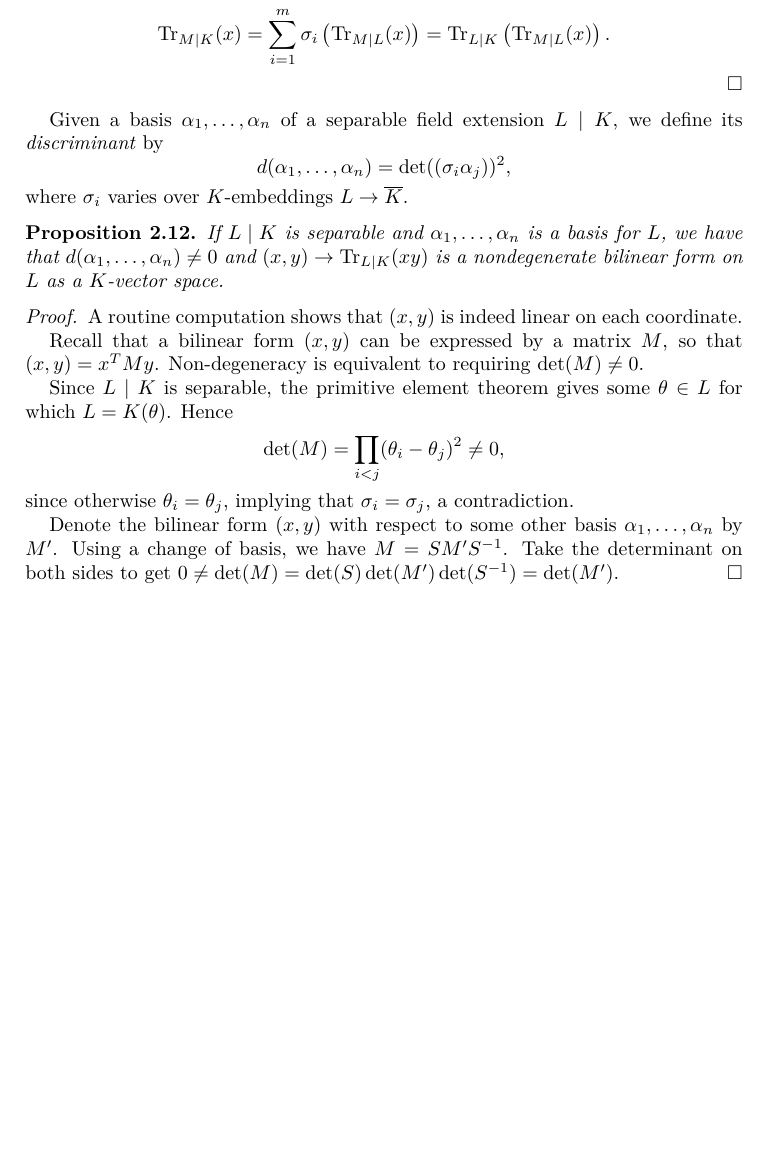
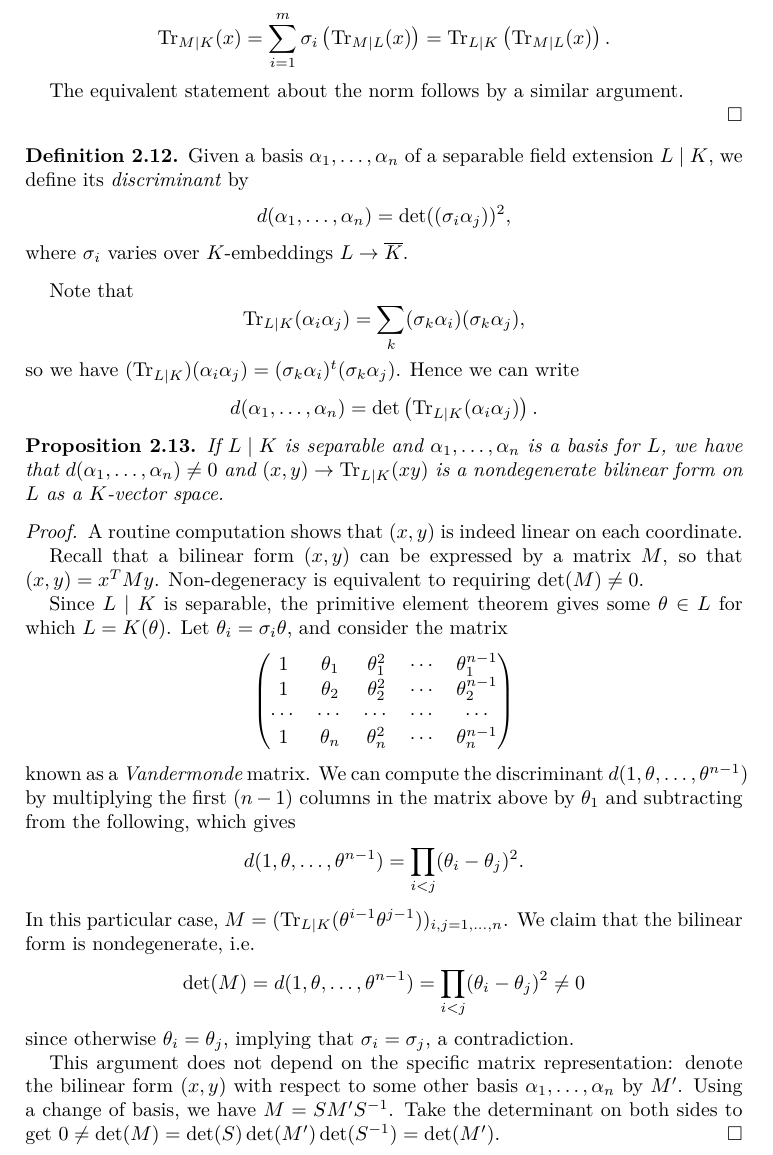
Before and after one commit to aszkid/number_theory, a LaTeX paper (main.tex, which reads afields.tex): part of page 10 of 28, cut so that both start at the same text, the shorter picture padded with empty space. Compiled offline with XeLaTeX.

Commit message:
Good work on discriminant

```diff
--- a/afields.tex
+++ b/afields.tex
@@ -296,14 +296,27 @@ The trace and norm behave well as we take field extensions:
 		\Tr_{M\mid K}(x) = \sum_{i=1}^m \sigma_i\left(\Tr_{M\mid L}(x)\right) = \Tr_{L\mid K}\left(\Tr_{M\mid L}(x)\right).
 	\]
 
+	The equivalent statement about the norm follows by a similar argument.
+
 \end{proof}
 
 
-Given a basis $\alpha_1,\dots,\alpha_n$ of a separable field extension $L\mid K$, we define its \emph{discriminant} by
+\begin{defn}
+	Given a basis $\alpha_1,\dots,\alpha_n$ of a separable field extension $L\mid K$, we define its \emph{discriminant} by
+	\[
+		d(\alpha_1,\dots,\alpha_n) = \det((\sigma_i\alpha_j))^2,
+	\]
+	where $\sigma_i$ varies over $K$-embeddings $L\to\overline{K}$.
+\end{defn}
+
+Note that
 \[
-	d(\alpha_1,\dots,\alpha_n) = \det((\sigma_i\alpha_j))^2,
+	\Tr_{L\mid K}(\alpha_i\alpha_j) = \sum_k(\sigma_k\alpha_i)(\sigma_k\alpha_j),
 \]
-where $\sigma_i$ varies over $K$-embeddings $L\to\overline{K}$.
+so we have $(\Tr_{L\mid K})(\alpha_i\alpha_j)=(\sigma_k\alpha_i)^t(\sigma_k\alpha_j)$. Hence we can write
+\[
+	d(\alpha_1,\dots,\alpha_n)=\det\left(\Tr_{L\mid K}(\alpha_i\alpha_j)\right).
+\]
 
 
 \begin{prop}
@@ -314,13 +327,26 @@ where $\sigma_i$ varies over $K$-embeddings $L\to\overline{K}$.
 
 	Recall that a bilinear form $(x,y)$ can be expressed by a matrix $M$, so that $(x,y) = x^T M y$. Non-degeneracy is equivalent to requiring $\det(M)\neq 0$.
 
-	Since $L\mid K$ is separable, the primitive element theorem gives some $\theta\in L$ for which $L=K(\theta)$. Hence
+	Since $L\mid K$ is separable, the primitive element theorem gives some $\theta\in L$ for which $L=K(\theta)$. Let $\theta_i=\sigma_i\theta$, and consider the matrix
+	\begin{align*}
+	\begin{pmatrix}
+		1 & \theta_1 & \theta_1^2 & \cdots & \theta_1^{n-1}\\
+		1 & \theta_2 & \theta_2^2 & \cdots & \theta_2^{n-1}\\
+		\cdots & \cdots &\cdots &\cdots &\cdots\\
+		1 & \theta_n & \theta_n^2 & \cdots & \theta_n^{n-1}\\
+	\end{pmatrix}
+	\end{align*}
+	known as a \emph{Vandermonde} matrix. We can compute the discriminant $d(1,\theta,\dots,\theta^{n-1})$ by multiplying the first $(n-1)$ columns in the matrix above by $\theta_1$ and subtracting from the following, which gives
 	\[
-		\det(M) = \prod_{i<j}(\theta_i-\theta_j)^2 \neq 0,
+		d(1,\theta,\dots,\theta^{n-1}) = \prod_{i<j}(\theta_i-\theta_j)^2.
+	\]
+	In this particular case, $M=(\Tr_{L\mid K}(\theta^{i-1}\theta^{j-1}))_{i,j=1,\dots,n}$. We claim that the bilinear form is nondegenerate, i.e.
+	\[
+		\det(M) = d(1,\theta,\dots,\theta^{n-1}) = \prod_{i<j}(\theta_i-\theta_j)^2 \neq 0
 	\]
 	since otherwise $\theta_i = \theta_j$, implying that $\sigma_i=\sigma_j$, a contradiction.
 
-	Denote the bilinear form $(x,y)$ with respect to some other basis $\alpha_1,\dots,\alpha_n$ by $M'$. Using a change of basis, we have $M=SM'S\inv$. Take the determinant on both sides to get $0\neq\det(M)=\det(S)\det(M')\det(S\inv)=\det(M')$.
+	This argument does not depend on the specific matrix representation: denote the bilinear form $(x,y)$ with respect to some other basis $\alpha_1,\dots,\alpha_n$ by $M'$. Using a change of basis, we have $M=SM'S\inv$. Take the determinant on both sides to get $0\neq\det(M)=\det(S)\det(M')\det(S\inv)=\det(M')$.
 \end{proof}
 
 
```
